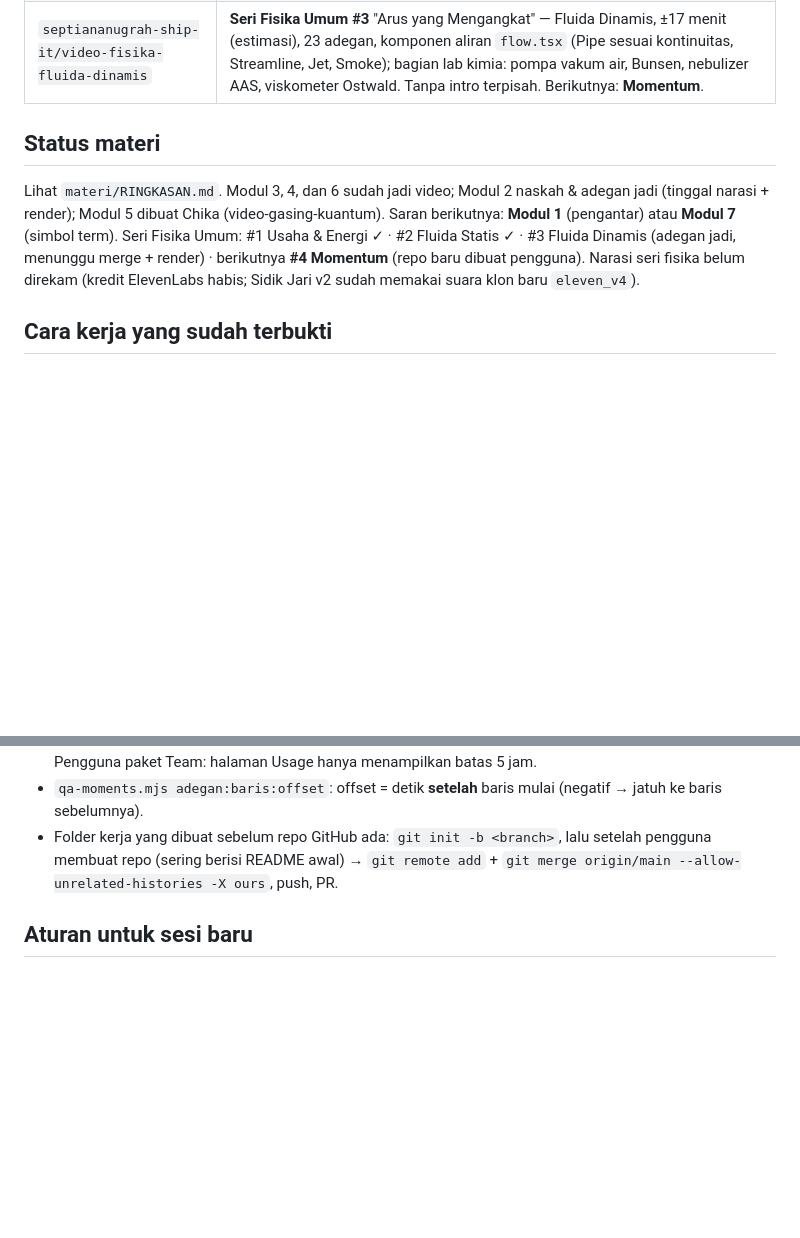
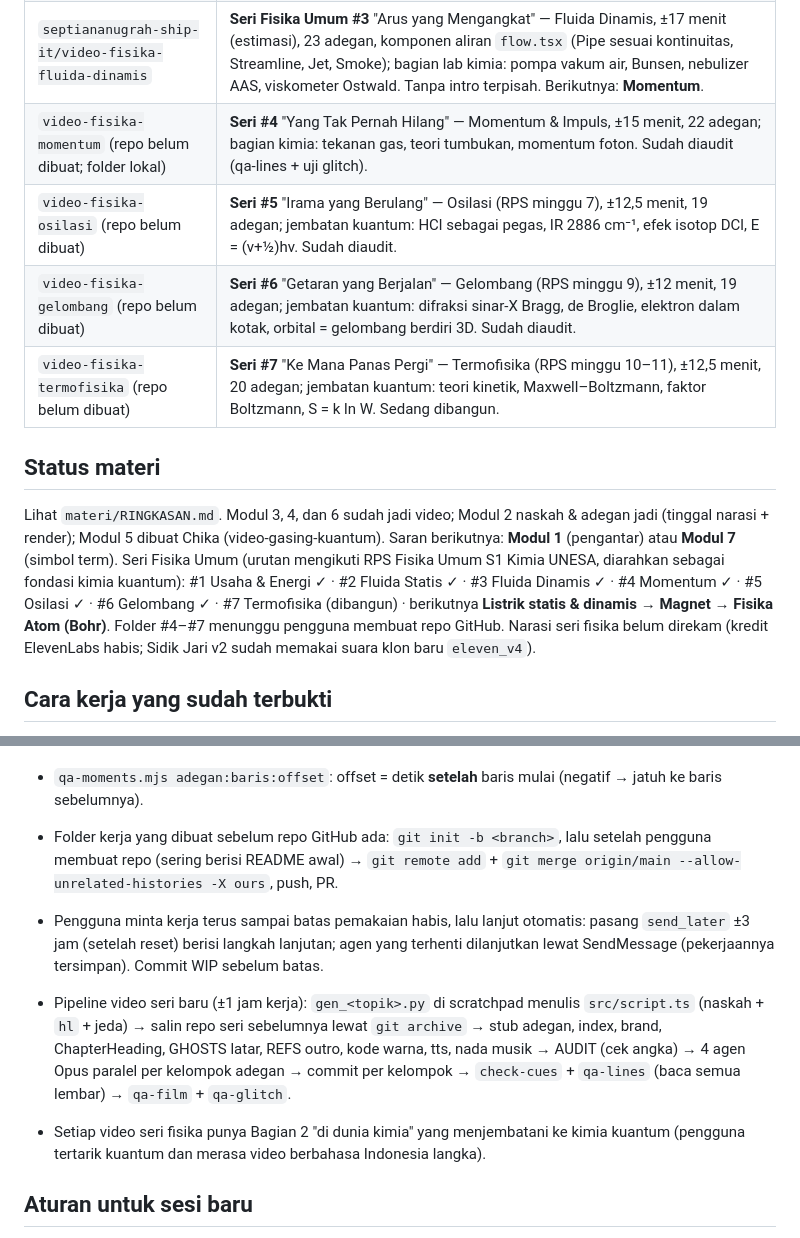
Before and after one commit to septiananugrah-ship-it/science-intro, a Markdown page: CLAUDE.md, 2 parts joined by grey strips. Rendered like a GitHub page; blank space fills up the shorter version.

Commit message:
Catatan seri Fisika: Momentum, Osilasi, Gelombang, Termofisika; pipeline & kerja lintas reset
Co-Authored-By: Claude Opus 5.5 <noreply@anthropic.com>
Claude-Session: https://claude.ai/code/session_01G22JtR9yfbW3LViaR84v6A

```diff
--- a/CLAUDE.md
+++ b/CLAUDE.md
@@ -21,10 +21,14 @@ Dokumen serah-terima: semua yang perlu diketahui asisten AI (Claude Code, atau A
 | `septiananugrah-ship-it/video-fisika-energi` | **Seri Fisika Umum #1** "Mata Uang Semesta" — Usaha & Energi, ±26 menit, gaya "Lab Energi" (biru tinta + kisi cetak biru, kode warna energi tetap: K jingga, Ug biru, Us ungu, termal merah, W hijau, F kuning), intro SCIENTIAN dirender otomatis dari repo ini di workflow, outro "Disusun oleh Septian Anugrah Dwi Putra". Seri berikutnya: Fluida Statis, Fluida Dinamis, Momentum (repo baru per materi). |
 | `septiananugrah-ship-it/video-fisika-fluida-statis` | **Seri Fisika Umum #2** "Dorongan Tak Terlihat" — Fluida Statis, ±21 menit, 23 adegan, gaya "Lab" bernuansa air (`fluid.tsx`: Water, Tank, PressureArrow…). **Tanpa intro SCIENTIAN terpisah** (pengguna: cukup kapsul logo S + "Explore Science with Yayan" di judul pembuka). Sudah diaudit (qa-lines + uji glitch seluruh film). |
 | `septiananugrah-ship-it/video-fisika-fluida-dinamis` | **Seri Fisika Umum #3** "Arus yang Mengangkat" — Fluida Dinamis, ±17 menit (estimasi), 23 adegan, komponen aliran `flow.tsx` (Pipe sesuai kontinuitas, Streamline, Jet, Smoke); bagian lab kimia: pompa vakum air, Bunsen, nebulizer AAS, viskometer Ostwald. Tanpa intro terpisah. Berikutnya: **Momentum**. |
+| `video-fisika-momentum` (repo belum dibuat; folder lokal) | **Seri #4** "Yang Tak Pernah Hilang" — Momentum & Impuls, ±15 menit, 22 adegan; bagian kimia: tekanan gas, teori tumbukan, momentum foton. Sudah diaudit (qa-lines + uji glitch). |
+| `video-fisika-osilasi` (repo belum dibuat) | **Seri #5** "Irama yang Berulang" — Osilasi (RPS minggu 7), ±12,5 menit, 19 adegan; jembatan kuantum: HCl sebagai pegas, IR 2886 cm⁻¹, efek isotop DCl, E = (v+½)hν. Sudah diaudit. |
+| `video-fisika-gelombang` (repo belum dibuat) | **Seri #6** "Getaran yang Berjalan" — Gelombang (RPS minggu 9), ±12 menit, 19 adegan; jembatan kuantum: difraksi sinar-X Bragg, de Broglie, elektron dalam kotak, orbital = gelombang berdiri 3D. Sudah diaudit. |
+| `video-fisika-termofisika` (repo belum dibuat) | **Seri #7** "Ke Mana Panas Pergi" — Termofisika (RPS minggu 10–11), ±12,5 menit, 20 adegan; jembatan kuantum: teori kinetik, Maxwell–Boltzmann, faktor Boltzmann, S = k ln W. Sedang dibangun. |
 
 ## Status materi
 Lihat `materi/RINGKASAN.md`. Modul 3, 4, dan 6 sudah jadi video; Modul 2 naskah & adegan jadi (tinggal narasi + render); Modul 5 dibuat Chika (video-gasing-kuantum). Saran berikutnya: **Modul 1** (pengantar) atau **Modul 7** (simbol term).
-Seri Fisika Umum: #1 Usaha & Energi ✓ · #2 Fluida Statis ✓ · #3 Fluida Dinamis (adegan jadi, menunggu merge + render) · berikutnya **#4 Momentum** (repo baru dibuat pengguna). Narasi seri fisika belum direkam (kredit ElevenLabs habis; Sidik Jari v2 sudah memakai suara klon baru `eleven_v4`).
+Seri Fisika Umum (urutan mengikuti RPS Fisika Umum S1 Kimia UNESA, diarahkan sebagai fondasi kimia kuantum): #1 Usaha & Energi ✓ · #2 Fluida Statis ✓ · #3 Fluida Dinamis ✓ · #4 Momentum ✓ · #5 Osilasi ✓ · #6 Gelombang ✓ · #7 Termofisika (dibangun) · berikutnya **Listrik statis & dinamis → Magnet → Fisika Atom (Bohr)**. Folder #4–#7 menunggu pengguna membuat repo GitHub. Narasi seri fisika belum direkam (kredit ElevenLabs habis; Sidik Jari v2 sudah memakai suara klon baru `eleven_v4`).
 
 ## Cara kerja yang sudah terbukti
 - Remotion 4.0.536, React; semua animasi dari frame (`interpolate`), tanpa animasi CSS. Desain 1920×1080, versi 2K = komposisi pembungkus skala 4/3 (vektor tetap tajam).
@@ -72,6 +76,10 @@ Seri Fisika Umum: #1 Usaha & Energi ✓ · #2 Fluida Statis ✓ · #3 Fluida Din
 - `qa-moments.mjs adegan:baris:offset`: offset = detik **setelah** baris mulai (negatif → jatuh ke baris sebelumnya).
 - Folder kerja yang dibuat sebelum repo GitHub ada: `git init -b <branch>`, lalu setelah pengguna membuat repo (sering berisi README awal) → `git remote add` + `git merge origin/main --allow-unrelated-histories -X ours`, push, PR.
 
+- Pengguna minta kerja terus sampai batas pemakaian habis, lalu lanjut otomatis: pasang `send_later` ±3 jam (setelah reset) berisi langkah lanjutan; agen yang terhenti dilanjutkan lewat SendMessage (pekerjaannya tersimpan). Commit WIP sebelum batas.
+- Pipeline video seri baru (±1 jam kerja): `gen_<topik>.py` di scratchpad menulis `src/script.ts` (naskah + `hl` + jeda) → salin repo seri sebelumnya lewat `git archive` → stub adegan, index, brand, ChapterHeading, GHOSTS latar, REFS outro, kode warna, tts, nada musik → AUDIT (cek angka) → 4 agen Opus paralel per kelompok adegan → commit per kelompok → `check-cues` + `qa-lines` (baca semua lembar) → `qa-film` + `qa-glitch`.
+- Setiap video seri fisika punya Bagian 2 "di dunia kimia" yang menjembatani ke kimia kuantum (pengguna tertarik kuantum dan merasa video berbahasa Indonesia langka).
+
 ## Aturan untuk sesi baru
 - Mulai dengan membaca file ini dan `materi/RINGKASAN.md`; jangan minta pengguna menjelaskan ulang.
 - Untuk video baru pakai skill `video-sains`. Repo video baru dibuat pengguna; minta namanya lalu `add_repo`.
```
